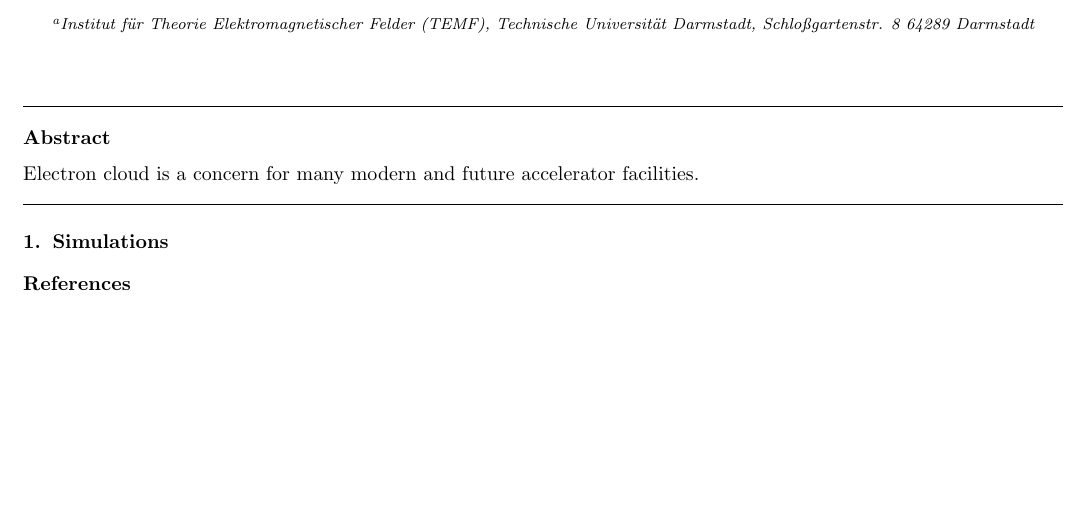
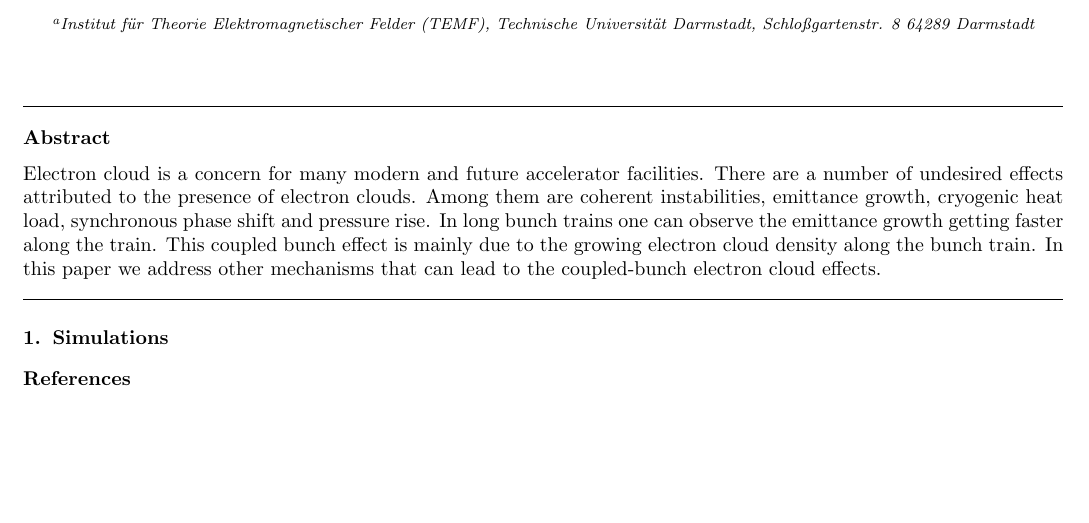
Before and after one commit to naliwai/long-range-article, a LaTeX paper (apstemplate.tex): part of the page, cut so that both start at the same text. Compiled offline with pdfLaTeX.

Commit message:
Finished first version of Abstract

```diff
--- a/apstemplate.tex
+++ b/apstemplate.tex
@@ -75,7 +75,7 @@ Schlo{\ss}gartenstr. 8 64289 Darmstadt}
 %\noaffiliation
 \date{\today}
 \begin{abstract}
-Electron cloud is a concern for many modern and future accelerator facilities.
+Electron cloud is a concern for many modern and future accelerator facilities. There are a number of undesired effects attributed to the presence of electron clouds. Among them are coherent instabilities, emittance growth, cryogenic heat load, synchronous phase shift and pressure rise. In long bunch trains one can observe the emittance growth getting faster along the train. This coupled bunch effect is mainly due to the growing electron cloud density along the bunch train. In this paper we address other mechanisms that can lead to the coupled-bunch electron cloud effects.
 \end{abstract}
 
 % insert suggested PACS numbers in braces on next line
```
Also changed, not shown: 1 other file.
